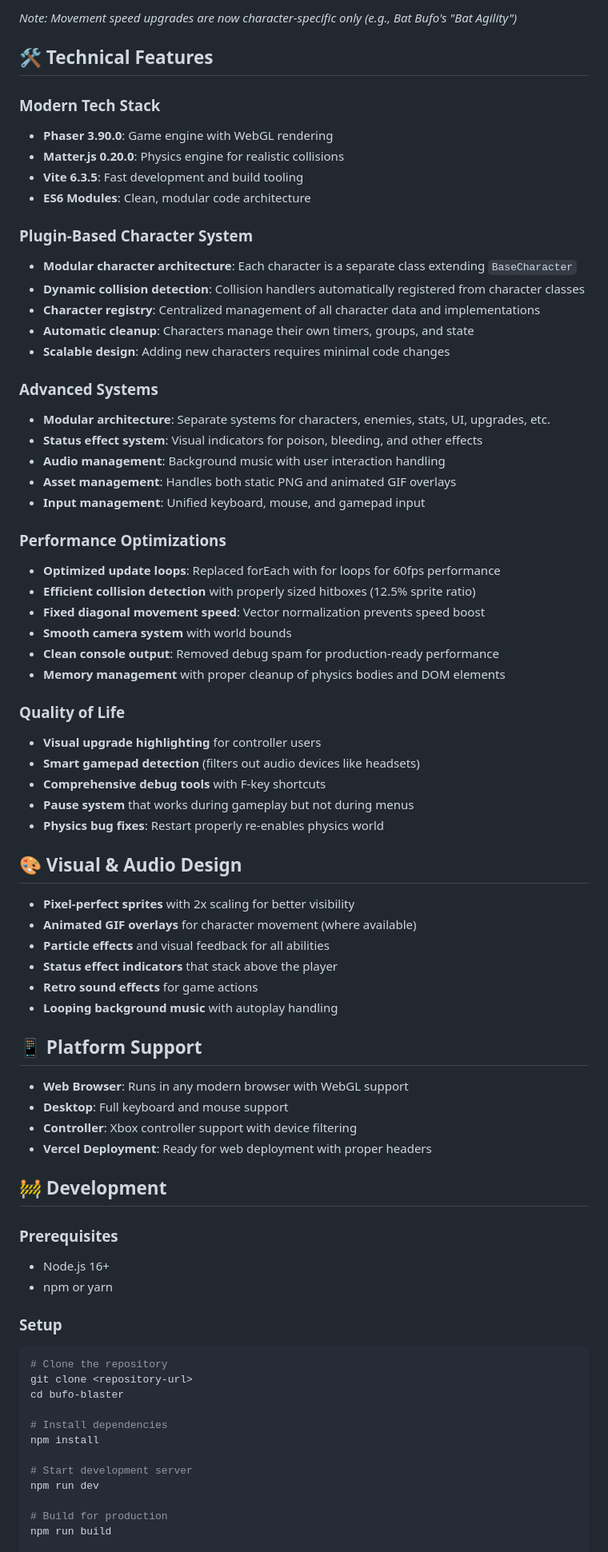
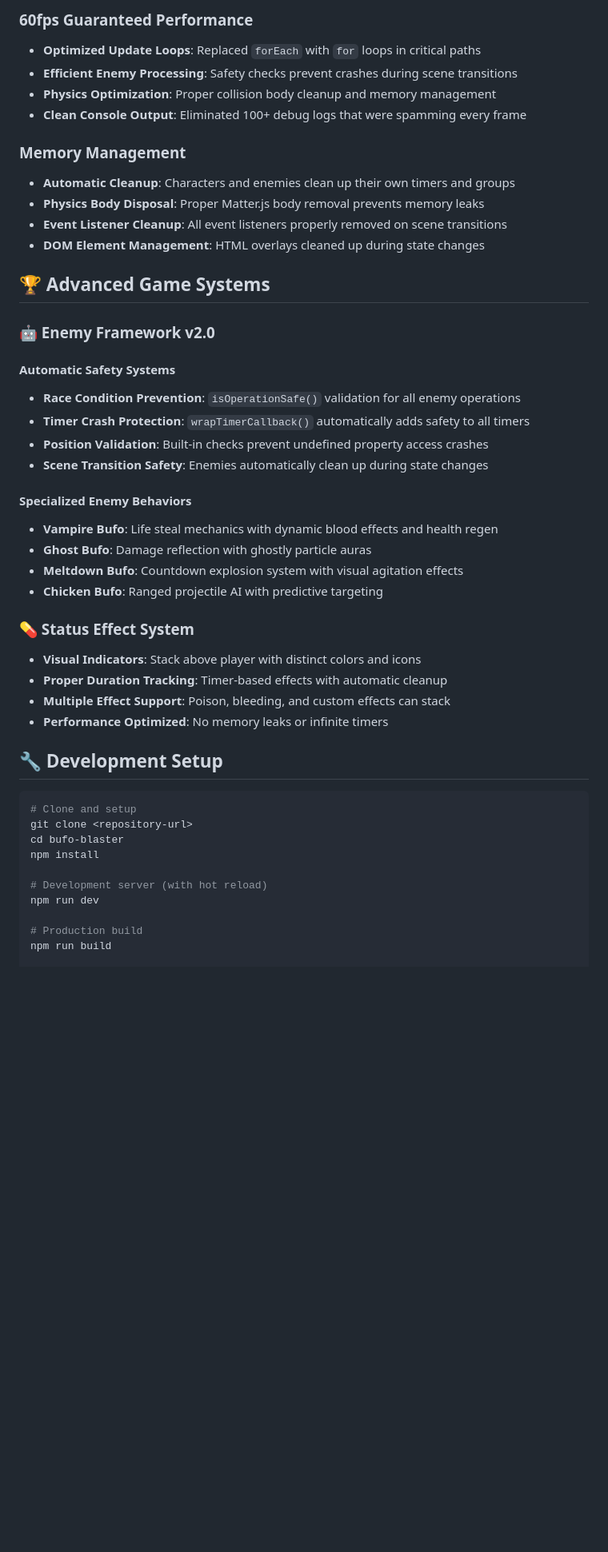
Before and after one commit to tehreet/bufo-blaster, a Markdown page: README.md, the part around the change printed below. Shown: that part at 80% size. Rendered like a GitHub page; blank space fills up the shorter version.

````diff
--- a/README.md
+++ b/README.md
@@ -108,77 +117,49 @@ Seven distinct enemy types with unique stats, behaviors, and special effects:
 
-*Note: Movement speed upgrades are now character-specific only (e.g., Bat Bufo's "Bat Agility")*
+### **60fps Guaranteed Performance**
+- **Optimized Update Loops**: Replaced `forEach` with `for` loops in critical paths
+- **Efficient Enemy Processing**: Safety checks prevent crashes during scene transitions
+- **Physics Optimization**: Proper collision body cleanup and memory management
+- **Clean Console Output**: Eliminated 100+ debug logs that were spamming every frame
 
-## 🛠️ Technical Features
+### **Memory Management**
+- **Automatic Cleanup**: Characters and enemies clean up their own timers and groups
+- **Physics Body Disposal**: Proper Matter.js body removal prevents memory leaks
+- **Event Listener Cleanup**: All event listeners properly removed on scene transitions
+- **DOM Element Management**: HTML overlays cleaned up during state changes
 
-### **Modern Tech Stack**
-- **Phaser 3.90.0**: Game engine with WebGL rendering
-- **Matter.js 0.20.0**: Physics engine for realistic collisions
-- **Vite 6.3.5**: Fast development and build tooling
-- **ES6 Modules**: Clean, modular code architecture
+## 🏆 Advanced Game Systems
 
-### **Plugin-Based Character System**
-- **Modular character architecture**: Each character is a separate class extending `BaseCharacter`
-- **Dynamic collision detection**: Collision handlers automatically registered from character classes
-- **Character registry**: Centralized management of all character data and implementations
-- **Automatic cleanup**: Characters manage their own timers, groups, and state
-- **Scalable design**: Adding new characters requires minimal code changes
+### **🤖 Enemy Framework v2.0**
 
-### **Advanced Systems**
-- **Modular architecture**: Separate systems for characters, enemies, stats, UI, upgrades, etc.
-- **Status effect system**: Visual indicators for poison, bleeding, and other effects
-- **Audio management**: Background music with user interaction handling
-- **Asset management**: Handles both static PNG and animated GIF overlays
-- **Input management**: Unified keyboard, mouse, and gamepad input
+#### **Automatic Safety Systems**
+- **Race Condition Prevention**: `isOperationSafe()` validation for all enemy operations
+- **Timer Crash Protection**: `wrapTimerCallback()` automatically adds safety to all timers
+- **Position Validation**: Built-in checks prevent undefined property access crashes
+- **Scene Transition Safety**: Enemies automatically clean up during state changes
 
-### **Performance Optimizations**
-- **Optimized update loops**: Replaced forEach with for loops for 60fps performance
-- **Efficient collision detection** with properly sized hitboxes (12.5% sprite ratio)
-- **Fixed diagonal movement speed**: Vector normalization prevents speed boost
-- **Smooth camera system** with world bounds
-- **Clean console output**: Removed debug spam for production-ready performance
-- **Memory management** with proper cleanup of physics bodies and DOM elements
+#### **Specialized Enemy Behaviors**
+- **Vampire Bufo**: Life steal mechanics with dynamic blood effects and health regen
+- **Ghost Bufo**: Damage reflection with ghostly particle auras
+- **Meltdown Bufo**: Countdown explosion system with visual agitation effects
+- **Chicken Bufo**: Ranged projectile AI with predictive targeting
 
-### **Quality of Life**
-- **Visual upgrade highlighting** for controller users
-- **Smart gamepad detection** (filters out audio devices like headsets)
-- **Comprehensive debug tools** with F-key shortcuts
-- **Pause system** that works during gameplay but not during menus
-- **Physics bug fixes**: Restart properly re-enables physics world
+### **💊 Status Effect System**
+- **Visual Indicators**: Stack above player with distinct colors and icons
+- **Proper Duration Tracking**: Timer-based effects with automatic cleanup
+- **Multiple Effect Support**: Poison, bleeding, and custom effects can stack
+- **Performance Optimized**: No memory leaks or infinite timers
 
-## 🎨 Visual & Audio Design
+## 🔧 Development Setup
 
-- **Pixel-perfect sprites** with 2x scaling for better visibility
-- **Animated GIF overlays** for character movement (where available)
-- **Particle effects** and visual feedback for all abilities
-- **Status effect indicators** that stack above the player
-- **Retro sound effects** for game actions
-- **Looping background music** with autoplay handling
-
-## 📱 Platform Support
-
-- **Web Browser**: Runs in any modern browser with WebGL support
-- **Desktop**: Full keyboard and mouse support
-- **Controller**: Xbox controller support with device filtering
-- **Vercel Deployment**: Ready for web deployment with proper headers
-
-## 🚧 Development
-
-### **Prerequisites**
-- Node.js 16+
-- npm or yarn
-
-### **Setup**
 ```bash
-# Clone the repository
+# Clone and setup
 git clone <repository-url>
 cd bufo-blaster
-
-# Install dependencies
 npm install
 
-# Start development server
+# Development server (with hot reload)
 npm run dev
 
-# Build for production
+# Production build
 npm run build
 
````
Also changed, not shown: other parts of README.md (+173 -318 lines).
